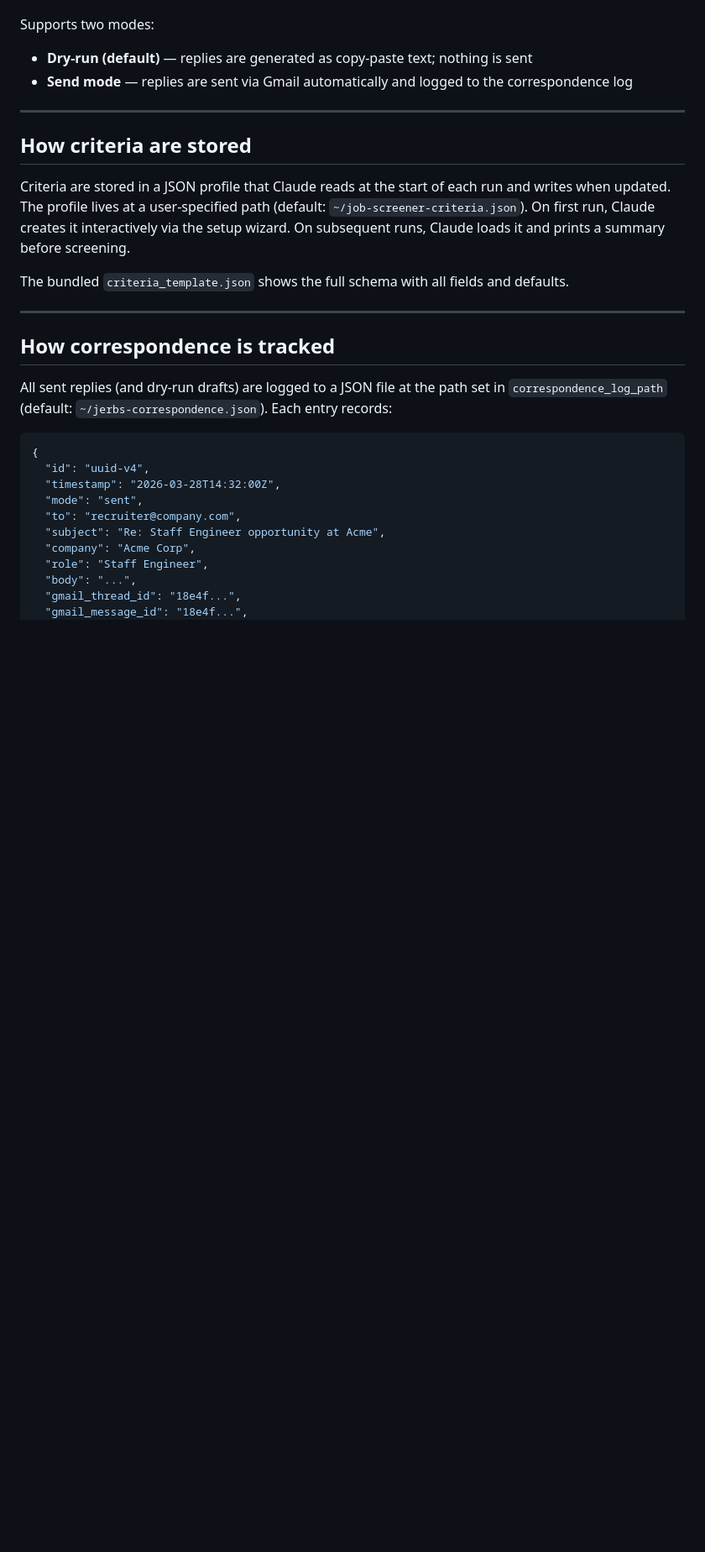
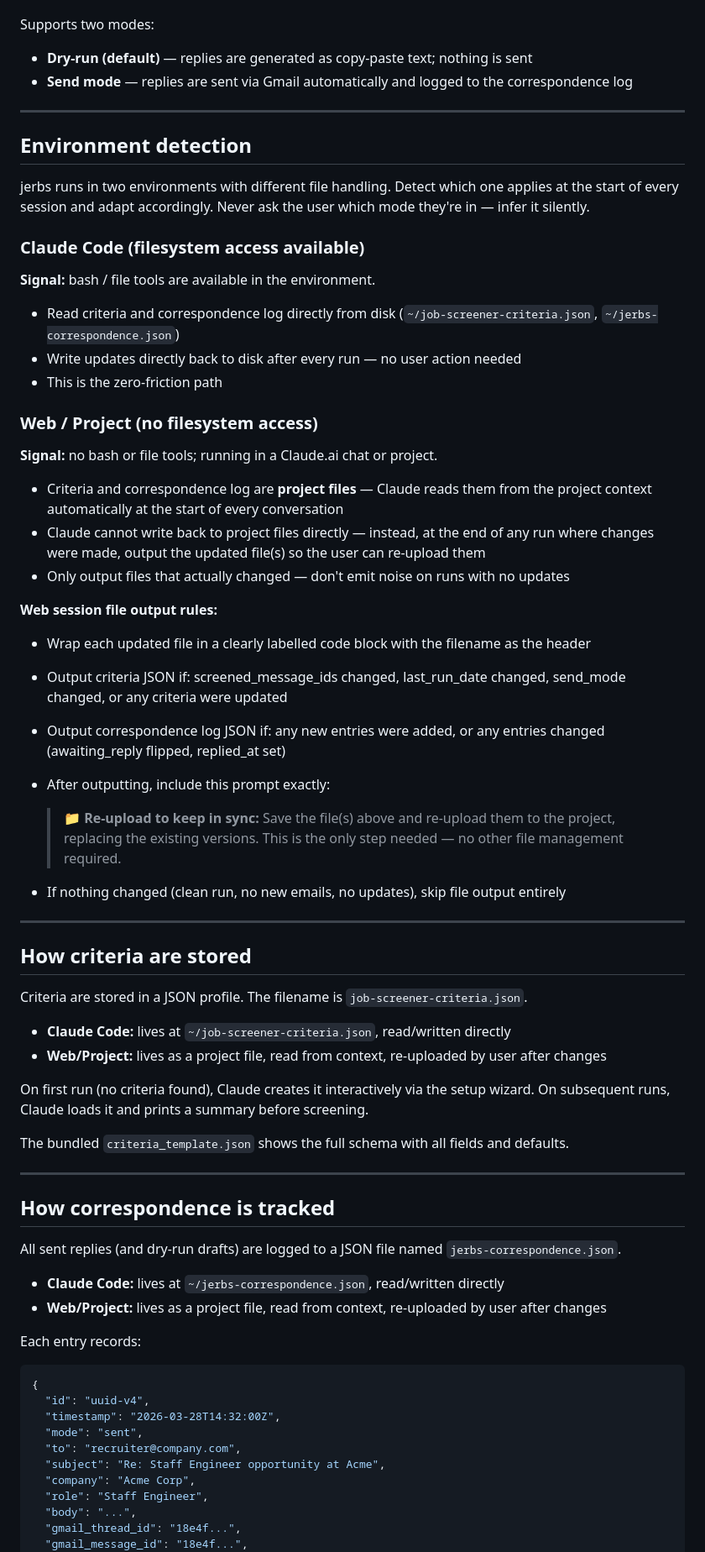
Before and after one commit to pjunod/jerbs, a Markdown page: SKILL.md, the part around the change. Shown at 84% size. Drawn GitHub-style; blank space fills up the shorter version.

Commit message:
Add profile files/options

````diff
--- a/SKILL.md
+++ b/SKILL.md
@@ -26,12 +26,54 @@ Supports two modes:
 
 ---
 
+## Environment detection
+
+jerbs runs in two environments with different file handling. Detect which one applies at
+the start of every session and adapt accordingly. Never ask the user which mode they're in
+— infer it silently.
+
+### Claude Code (filesystem access available)
+**Signal:** bash / file tools are available in the environment.
+
+- Read criteria and correspondence log directly from disk (`~/job-screener-criteria.json`,
+  `~/jerbs-correspondence.json`)
+- Write updates directly back to disk after every run — no user action needed
+- This is the zero-friction path
+
+### Web / Project (no filesystem access)
+**Signal:** no bash or file tools; running in a Claude.ai chat or project.
+
+- Criteria and correspondence log are **project files** — Claude reads them from the
+  project context automatically at the start of every conversation
+- Claude cannot write back to project files directly — instead, at the end of any run
+  where changes were made, output the updated file(s) so the user can re-upload them
+- Only output files that actually changed — don't emit noise on runs with no updates
+
+**Web session file output rules:**
+- Wrap each updated file in a clearly labelled code block with the filename as the header
+- Output criteria JSON if: screened_message_ids changed, last_run_date changed, send_mode
+  changed, or any criteria were updated
+- Output correspondence log JSON if: any new entries were added, or any entries changed
+  (awaiting_reply flipped, replied_at set)
+- After outputting, include this prompt exactly:
+
+  > 📁 **Re-upload to keep in sync:** Save the file(s) above and re-upload them to the
+  > project, replacing the existing versions. This is the only step needed — no other
+  > file management required.
+
+- If nothing changed (clean run, no new emails, no updates), skip file output entirely
+
+---
+
 ## How criteria are stored
 
-Criteria are stored in a JSON profile that Claude reads at the start of each run and
-writes when updated. The profile lives at a user-specified path (default:
-`~/job-screener-criteria.json`). On first run, Claude creates it interactively via the
-setup wizard. On subsequent runs, Claude loads it and prints a summary before screening.
+Criteria are stored in a JSON profile. The filename is `job-screener-criteria.json`.
+
+- **Claude Code:** lives at `~/job-screener-criteria.json`, read/written directly
+- **Web/Project:** lives as a project file, read from context, re-uploaded by user after changes
+
+On first run (no criteria found), Claude creates it interactively via the setup wizard.
+On subsequent runs, Claude loads it and prints a summary before screening.
 
 The bundled `criteria_template.json` shows the full schema with all fields and defaults.
 
@@ -39,8 +81,13 @@ The bundled `criteria_template.json` shows the full schema with all fields and d
 
 ## How correspondence is tracked
 
-All sent replies (and dry-run drafts) are logged to a JSON file at the path set in
-`correspondence_log_path` (default: `~/jerbs-correspondence.json`). Each entry records:
+All sent replies (and dry-run drafts) are logged to a JSON file named
+`jerbs-correspondence.json`.
+
+- **Claude Code:** lives at `~/jerbs-correspondence.json`, read/written directly
+- **Web/Project:** lives as a project file, read from context, re-uploaded by user after changes
+
+Each entry records:
 
 ```json
 {
````
